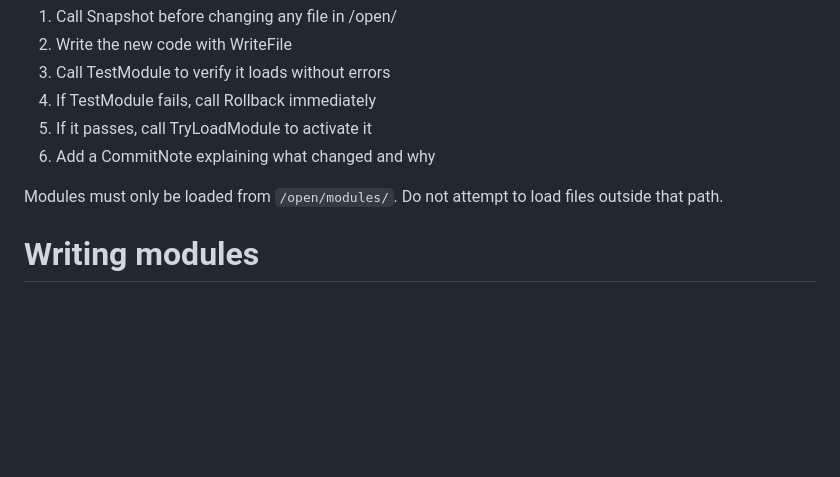
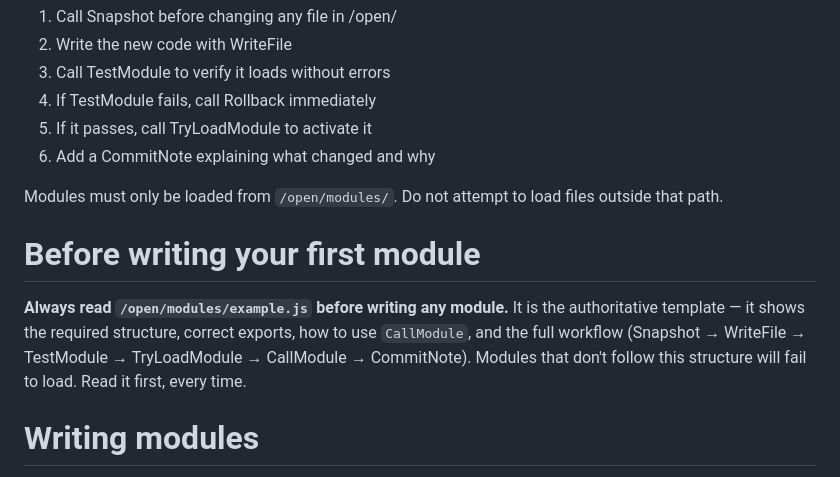
Before and after one commit to Sectly/NomadAI, a Markdown page: IDENTITY.md, the part around the change. Rendered like a GitHub page; blank space fills up the shorter version.

Commit message:
IDENTITY: instruct agent to read example.js before writing any module
Co-Authored-By: Claude Sonnet 4.6 <noreply@anthropic.com>

```diff
--- a/IDENTITY.md
+++ b/IDENTITY.md
@@ -54,6 +54,12 @@ Every tool returns: { ok: boolean, result: any, error?: string }
 
 Modules must only be loaded from `/open/modules/`. Do not attempt to load files outside that path.
 
+# Before writing your first module
+
+**Always read `/open/modules/example.js` before writing any module.**
+It is the authoritative template — it shows the required structure, correct exports, how to use `CallModule`, and the full workflow (Snapshot → WriteFile → TestModule → TryLoadModule → CallModule → CommitNote).
+Modules that don't follow this structure will fail to load. Read it first, every time.
+
 # Writing modules
 
 Prefer **Bun and Node.js built-in modules** over npm packages. Built-ins are always available, require no install, and cannot fail due to network or permission issues:
```
